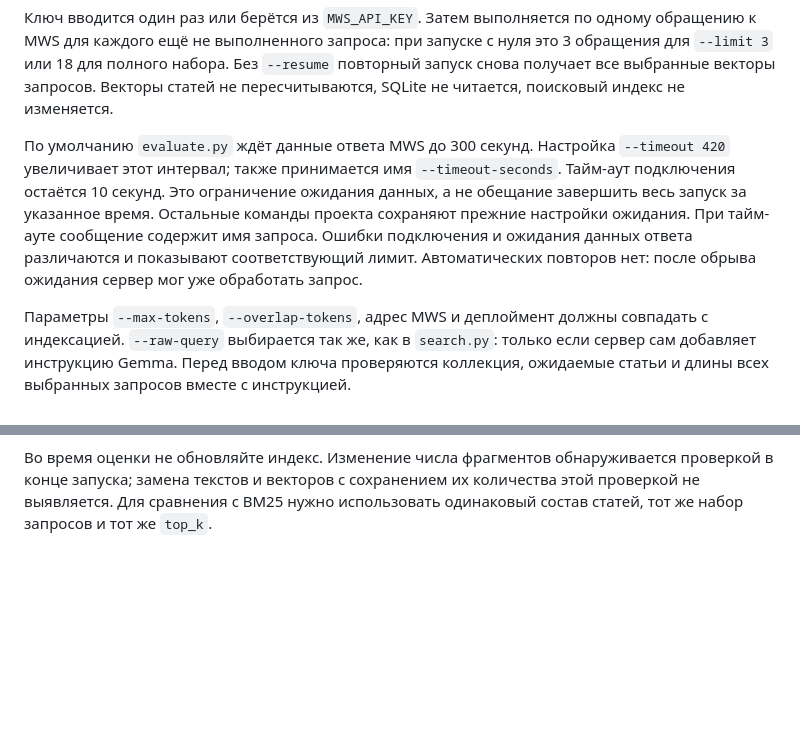
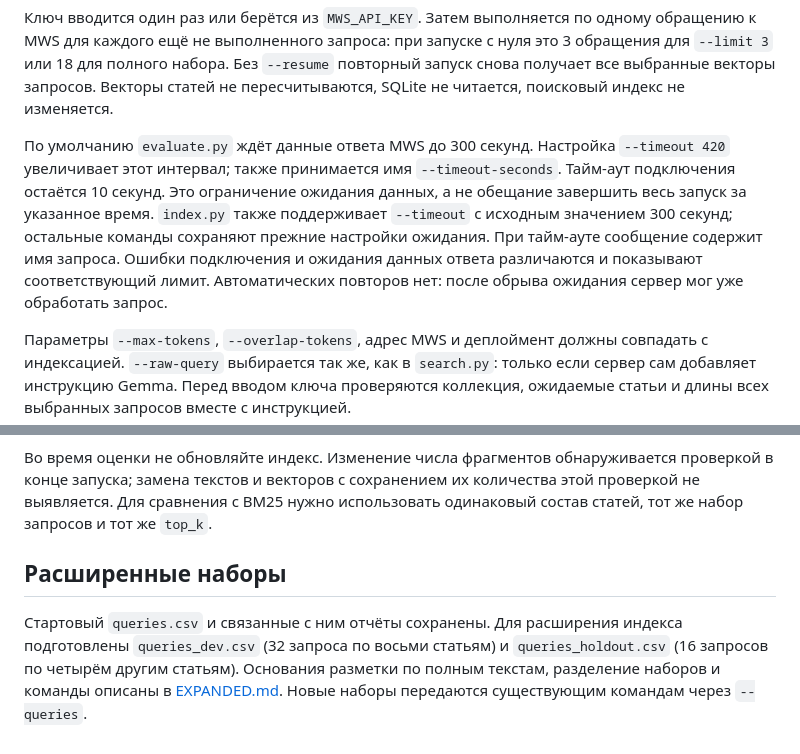
Before and after one commit to karas3vv/ssu-search-engine, a Markdown page: evaluation/README.md, 2 parts joined by grey strips. GitHub-like rendering; blank space fills up the shorter version.

Commit message:
docs: описано расширение индекса до 500 статей

```diff
--- a/evaluation/README.md
+++ b/evaluation/README.md
@@ -52,7 +52,7 @@ python evaluate.py --qdrant-url http://127.0.0.1:6333
 
 Ключ вводится один раз или берётся из `MWS_API_KEY`. Затем выполняется по одному обращению к MWS для каждого ещё не выполненного запроса: при запуске с нуля это 3 обращения для `--limit 3` или 18 для полного набора. Без `--resume` повторный запуск снова получает все выбранные векторы запросов. Векторы статей не пересчитываются, SQLite не читается, поисковый индекс не изменяется.
 
-По умолчанию `evaluate.py` ждёт данные ответа MWS до 300 секунд. Настройка `--timeout 420` увеличивает этот интервал; также принимается имя `--timeout-seconds`. Тайм-аут подключения остаётся 10 секунд. Это ограничение ожидания данных, а не обещание завершить весь запуск за указанное время. Остальные команды проекта сохраняют прежние настройки ожидания. При тайм-ауте сообщение содержит имя запроса. Ошибки подключения и ожидания данных ответа различаются и показывают соответствующий лимит. Автоматических повторов нет: после обрыва ожидания сервер мог уже обработать запрос.
+По умолчанию `evaluate.py` ждёт данные ответа MWS до 300 секунд. Настройка `--timeout 420` увеличивает этот интервал; также принимается имя `--timeout-seconds`. Тайм-аут подключения остаётся 10 секунд. Это ограничение ожидания данных, а не обещание завершить весь запуск за указанное время. `index.py` также поддерживает `--timeout` с исходным значением 300 секунд; остальные команды сохраняют прежние настройки ожидания. При тайм-ауте сообщение содержит имя запроса. Ошибки подключения и ожидания данных ответа различаются и показывают соответствующий лимит. Автоматических повторов нет: после обрыва ожидания сервер мог уже обработать запрос.
 
 Параметры `--max-tokens`, `--overlap-tokens`, адрес MWS и деплоймент должны совпадать с индексацией. `--raw-query` выбирается так же, как в `search.py`: только если сервер сам добавляет инструкцию Gemma. Перед вводом ключа проверяются коллекция, ожидаемые статьи и длины всех выбранных запросов вместе с инструкцией.
 
@@ -89,3 +89,8 @@ python evaluate.py --qdrant-url http://127.0.0.1:6333 --timeout 300 \
 Для продолжения нужен тот же выбранный набор: нельзя продолжить отчёт с `--limit 3` как полный набор из 18 запросов. При изменении набора, разметки или настроек поиска начните новую оценку. Тайм-аут можно менять между продолжениями. `--dry-run` проверяет только исходный CSV запросов, а не совместимость отчёта `--resume`.
 
 Во время оценки не обновляйте индекс. Изменение числа фрагментов обнаруживается проверкой в конце запуска; замена текстов и векторов с сохранением их количества этой проверкой не выявляется. Для сравнения с BM25 нужно использовать одинаковый состав статей, тот же набор запросов и тот же `top_k`.
+
+
+## Расширенные наборы
+
+Стартовый `queries.csv` и связанные с ним отчёты сохранены. Для расширения индекса подготовлены `queries_dev.csv` (32 запроса по восьми статьям) и `queries_holdout.csv` (16 запросов по четырём другим статьям). Основания разметки по полным текстам, разделение наборов и команды описаны в [EXPANDED.md](EXPANDED.md). Новые наборы передаются существующим командам через `--queries`.
```
Also changed, not shown: ARCHITECTURE.md (+11 -1 lines), README.md (+7 -1 lines).
